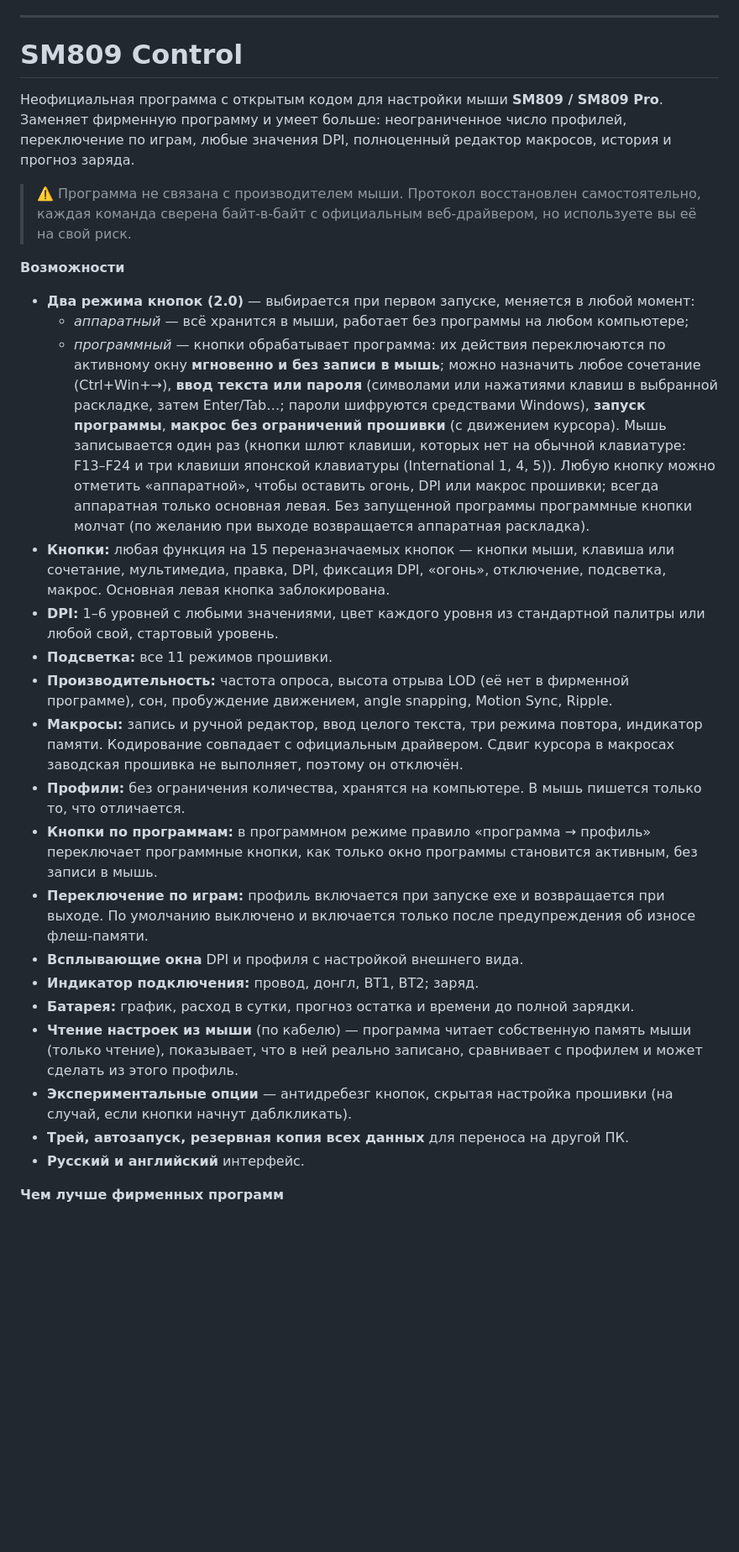
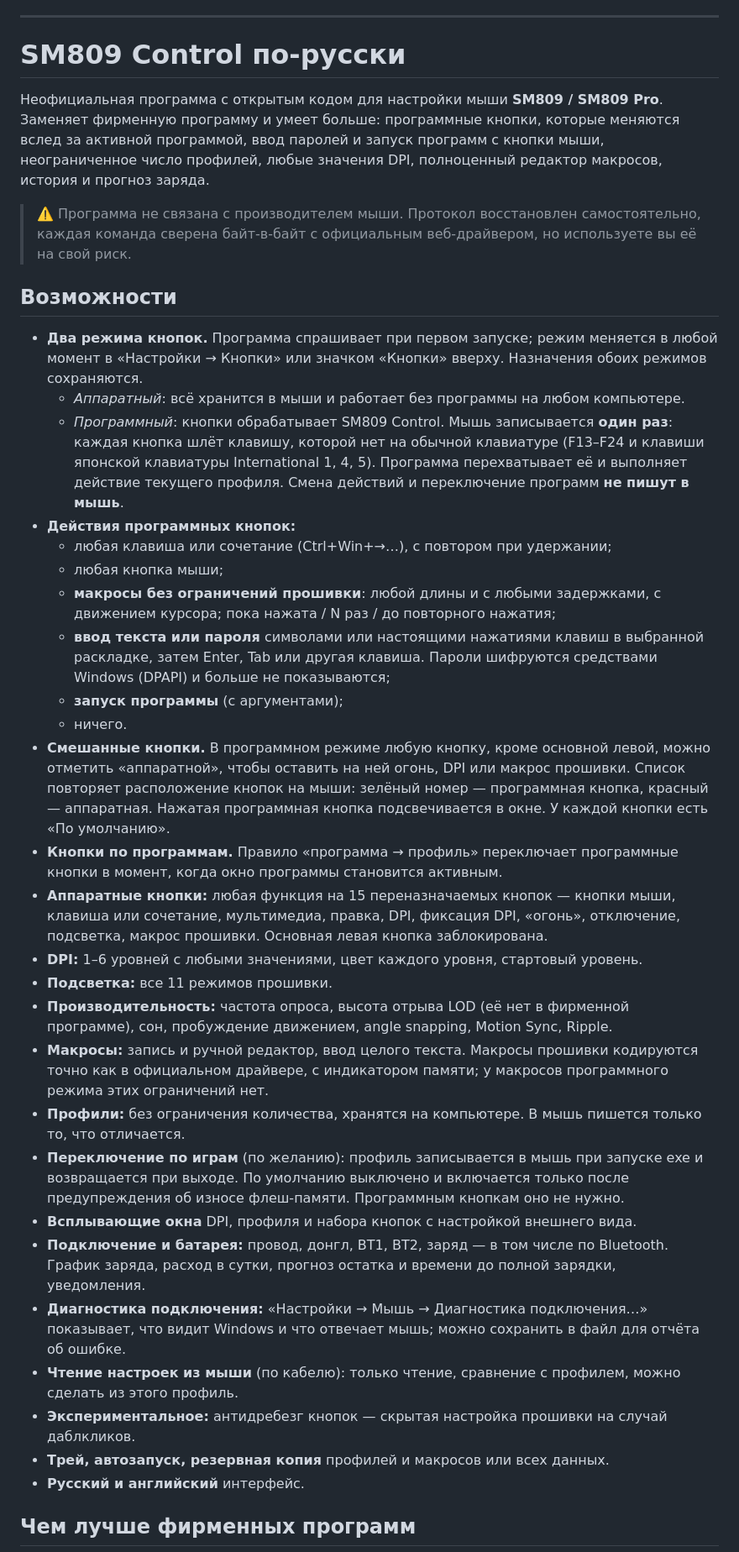
Before and after one commit to maxim4ik163/SM809-Control, a Markdown page: README.md, the part around one of its changes. Shown at 84% size. Drawn GitHub-style; blank space fills up the shorter version.

```diff
--- a/README.md
+++ b/README.md
@@ -119,31 +146,40 @@ See [docs/PROTOCOL.md](docs/PROTOCOL.md) — status report, all commands, button
 
 ---
 
-# SM809 Control
-Неофициальная программа с открытым кодом для настройки мыши **SM809 / SM809 Pro**. Заменяет фирменную программу и умеет больше: неограниченное число профилей, переключение по играм, любые значения DPI, полноценный редактор макросов, история и прогноз заряда.
+# SM809 Control по-русски
+
+Неофициальная программа с открытым кодом для настройки мыши **SM809 / SM809 Pro**. Заменяет фирменную программу и умеет больше: программные кнопки, которые меняются вслед за активной программой, ввод паролей и запуск программ с кнопки мыши, неограниченное число профилей, любые значения DPI, полноценный редактор макросов, история и прогноз заряда.
 
 > ⚠️ Программа не связана с производителем мыши. Протокол восстановлен самостоятельно, каждая команда сверена байт-в-байт с официальным веб-драйвером, но используете вы её на свой риск.
 
-**Возможности**
+## Возможности
 
-- **Два режима кнопок (2.0)** — выбирается при первом запуске, меняется в любой момент:
-  - *аппаратный* — всё хранится в мыши, работает без программы на любом компьютере;
-  - *программный* — кнопки обрабатывает программа: их действия переключаются по активному окну **мгновенно и без записи в мышь**; можно назначить любое сочетание (Ctrl+Win+→), **ввод текста или пароля** (символами или нажатиями клавиш в выбранной раскладке, затем Enter/Tab…; пароли шифруются средствами Windows), **запуск программы**, **макрос без ограничений прошивки** (с движением курсора). Мышь записывается один раз (кнопки шлют клавиши, которых нет на обычной клавиатуре: F13–F24 и три клавиши японской клавиатуры (International 1, 4, 5)). Любую кнопку можно отметить «аппаратной», чтобы оставить огонь, DPI или макрос прошивки; всегда аппаратная только основная левая. Без запущенной программы программные кнопки молчат (по желанию при выходе возвращается аппаратная раскладка).
-- **Кнопки:** любая функция на 15 переназначаемых кнопок — кнопки мыши, клавиша или сочетание, мультимедиа, правка, DPI, фиксация DPI, «огонь», отключение, подсветка, макрос. Основная левая кнопка заблокирована.
-- **DPI:** 1–6 уровней с любыми значениями, цвет каждого уровня из стандартной палитры или любой свой, стартовый уровень.
+- **Два режима кнопок.** Программа спрашивает при первом запуске; режим меняется в любой момент в «Настройки → Кнопки» или значком «Кнопки» вверху. Назначения обоих режимов сохраняются.
+  - *Аппаратный*: всё хранится в мыши и работает без программы на любом компьютере.
+  - *Программный*: кнопки обрабатывает SM809 Control. Мышь записывается **один раз**: каждая кнопка шлёт клавишу, которой нет на обычной клавиатуре (F13–F24 и клавиши японской клавиатуры International 1, 4, 5). Программа перехватывает её и выполняет действие текущего профиля. Смена действий и переключение программ **не пишут в мышь**.
+- **Действия программных кнопок:**
+  - любая клавиша или сочетание (Ctrl+Win+→…), с повтором при удержании;
+  - любая кнопка мыши;
+  - **макросы без ограничений прошивки**: любой длины и с любыми задержками, с движением курсора; пока нажата / N раз / до повторного нажатия;
+  - **ввод текста или пароля** символами или настоящими нажатиями клавиш в выбранной раскладке, затем Enter, Tab или другая клавиша. Пароли шифруются средствами Windows (DPAPI) и больше не показываются;
+  - **запуск программы** (с аргументами);
+  - ничего.
+- **Смешанные кнопки.** В программном режиме любую кнопку, кроме основной левой, можно отметить «аппаратной», чтобы оставить на ней огонь, DPI или макрос прошивки. Список повторяет расположение кнопок на мыши: зелёный номер — программная кнопка, красный — аппаратная. Нажатая программная кнопка подсвечивается в окне. У каждой кнопки есть «По умолчанию».
+- **Кнопки по программам.** Правило «программа → профиль» переключает программные кнопки в момент, когда окно программы становится активным.
+- **Аппаратные кнопки:** любая функция на 15 переназначаемых кнопок — кнопки мыши, клавиша или сочетание, мультимедиа, правка, DPI, фиксация DPI, «огонь», отключение, подсветка, макрос прошивки. Основная левая кнопка заблокирована.
+- **DPI:** 1–6 уровней с любыми значениями, цвет каждого уровня, стартовый уровень.
 - **Подсветка:** все 11 режимов прошивки.
 - **Производительность:** частота опроса, высота отрыва LOD (её нет в фирменной программе), сон, пробуждение движением, angle snapping, Motion Sync, Ripple.
-- **Макросы:** запись и ручной редактор, ввод целого текста, три режима повтора, индикатор памяти. Кодирование совпадает с официальным драйвером. Сдвиг курсора в макросах заводская прошивка не выполняет, поэтому он отключён.
+- **Макросы:** запись и ручной редактор, ввод целого текста. Макросы прошивки кодируются точно как в официальном драйвере, с индикатором памяти; у макросов программного режима этих ограничений нет.
 - **Профили:** без ограничения количества, хранятся на компьютере. В мышь пишется только то, что отличается.
-- **Кнопки по программам:** в программном режиме правило «программа → профиль» переключает программные кнопки, как только окно программы становится активным, без записи в мышь.
-- **Переключение по играм:** профиль включается при запуске exe и возвращается при выходе. По умолчанию выключено и включается только после предупреждения об износе флеш-памяти.
-- **Всплывающие окна** DPI и профиля с настройкой внешнего вида.
-- **Индикатор подключения:** провод, донгл, BT1, BT2; заряд.
-- **Батарея:** график, расход в сутки, прогноз остатка и времени до полной зарядки.
-- **Чтение настроек из мыши** (по кабелю) — программа читает собственную память мыши (только чтение), показывает, что в ней реально записано, сравнивает с профилем и может сделать из этого профиль.
-- **Экспериментальные опции** — антидребезг кнопок, скрытая настройка прошивки (на случай, если кнопки начнут даблкликать).
-- **Трей, автозапуск, резервная копия всех данных** для переноса на другой ПК.
+- **Переключение по играм** (по желанию): профиль записывается в мышь при запуске exe и возвращается при выходе. По умолчанию выключено и включается только после предупреждения об износе флеш-памяти. Программным кнопкам оно не нужно.
+- **Всплывающие окна** DPI, профиля и набора кнопок с настройкой внешнего вида.
+- **Подключение и батарея:** провод, донгл, BT1, BT2, заряд — в том числе по Bluetooth. График заряда, расход в сутки, прогноз остатка и времени до полной зарядки, уведомления.
+- **Диагностика подключения:** «Настройки → Мышь → Диагностика подключения…» показывает, что видит Windows и что отвечает мышь; можно сохранить в файл для отчёта об ошибке.
+- **Чтение настроек из мыши** (по кабелю): только чтение, сравнение с профилем, можно сделать из этого профиль.
+- **Экспериментальное:** антидребезг кнопок — скрытая настройка прошивки на случай даблкликов.
+- **Трей, автозапуск, резервная копия** профилей и макросов или всех данных.
 - **Русский и английский** интерфейс.
 
-**Чем лучше фирменных программ**
+## Чем лучше фирменных программ
 
```
Also changed, not shown: other parts of README.md (+93 -54 lines), docs/screenshots/buttons.png, docs/screenshots/modes.png (added), 1 other file.
